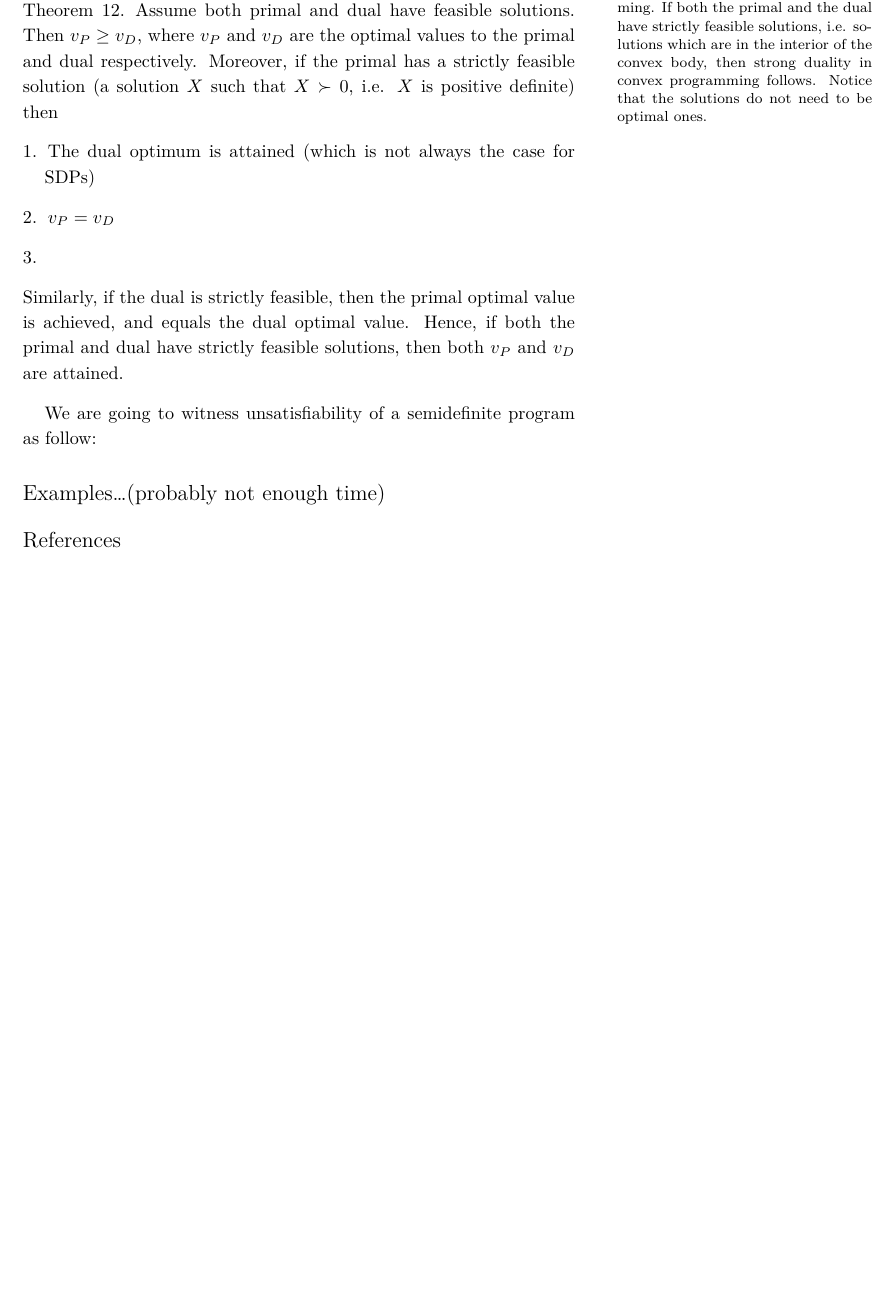
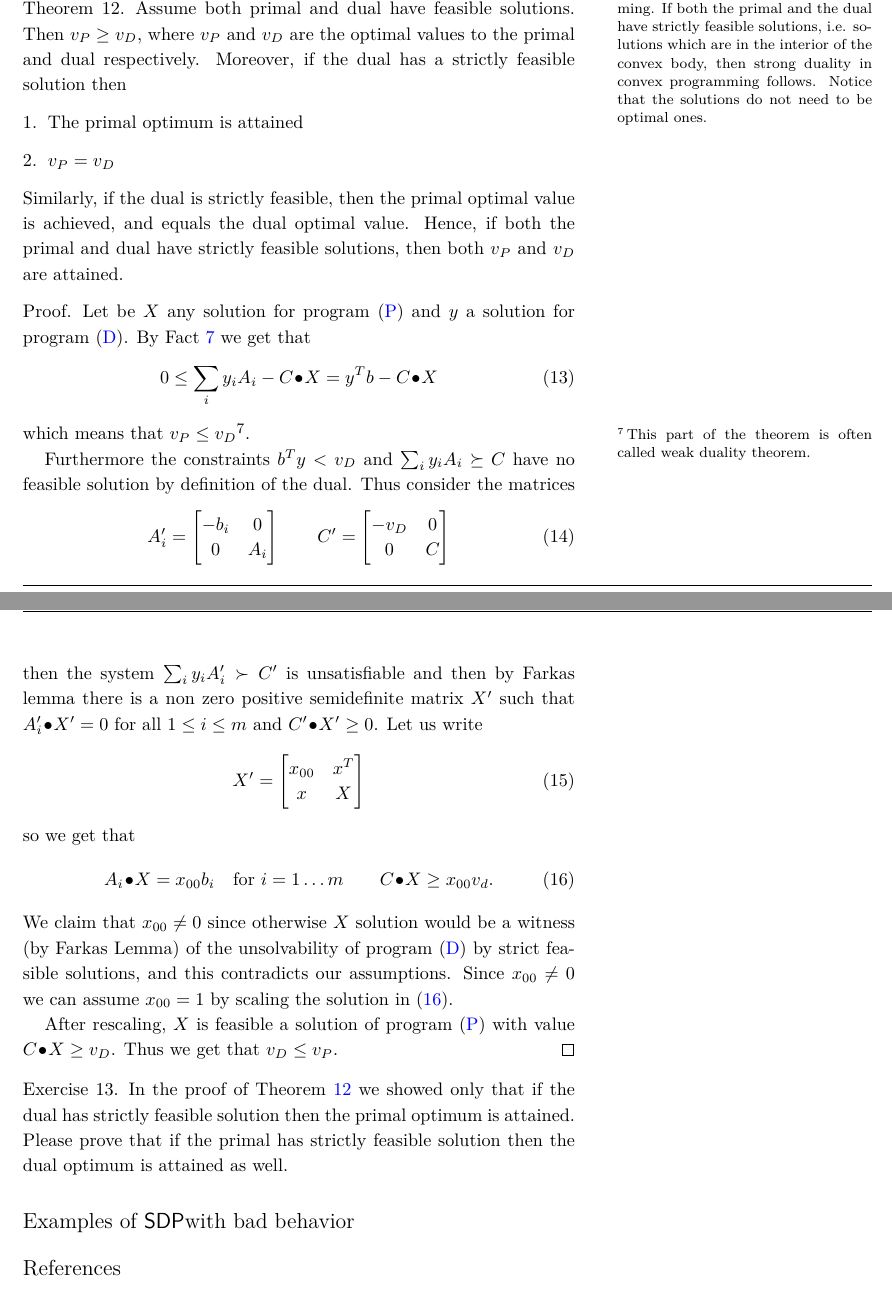
Before and after one commit to marcvinyals/sos14-handout, a LaTeX document (lecture2.tex): part of page 6 of 6 before the commit and two parts of pages 6 and 7 of 7 after it, the two joined at a grey line, cut so that both start at the same text, the shorter picture padded with empty space. Compiled offline with XeLaTeX; a LaTeX package or settings file that is missing is left out.

Commit message:
Strong duality

```diff
--- a/lecture2.tex
+++ b/lecture2.tex
@@ -425,31 +434,82 @@ there is some condition in order to get strong duality\footnote{This
   follows. Notice that the solutions do not need to be optimal
   ones.}.
 
-\begin{theorem}
+
+\begin{theorem}\label{thm:strongduality}
   Assume both primal and dual have feasible solutions. Then $v_{P}
   \geq v_{D}$, where $v_{P}$ and $ v_{D} $ are the optimal values to
-  the primal and dual respectively. Moreover, if the primal has a
-  strictly feasible solution (a solution $X$ such that $X \succ 0$,
-  \ie $X$ is positive definite) then
+  the primal and dual respectively. Moreover, if the dual has a
+  strictly feasible solution then
   \begin{enumerate}
-    \item The dual optimum is attained (which is not always the case
-    for SDPs)
+    \item The primal optimum is attained
     \item $ v_{P} = v_{D}$
-    \item
   \end{enumerate}
   Similarly, if the dual is strictly feasible, then the primal optimal
   value is achieved, and equals the dual optimal value. Hence, if both
   the primal and dual have strictly feasible solutions, then both
   $v_{P}$ and $v_{D}$ are attained.
-  \end{theorem}
+\end{theorem}
 
+\begin{proof}
+  Let be $X$ any solution for program~\eqref{eq:sdp-primal} and $ y $
+  a solution for program~\eqref{eq:sdp-dual}. By
+  Fact~\ref{fact:positive_pointwise} we get that
+  \begin{equation}
+    0 \leq \pointwiseprod{\sum_{i} y_{i} A_{i}-C}{X} = y^{T}b - \pointwiseprod{C}{X}
+  \end{equation}
+  which means that $ v_{P} \leq v_{D}$\footnote{This part of the
+    theorem is often called weak duality theorem.}.
 
-We are going to witness unsatisfiability of a semidefinite program as
-follow:
+  Furthermore the constraints $ b^{T}y < v_{D} $ and $
+  \sum_{i}y_{i}A_{i} \succeq C $ have no feasible solution by
+  definition of the dual. Thus consider the matrices
+  \begin{equation}
+    A'_{i} = \begin{bmatrix}
+      -b_{i} & 0\\
+      0 & A_{i}
+    \end{bmatrix}
+    \qquad
+    C' = \begin{bmatrix}
+      -v_{D} & 0\\
+      0 & C
+  \end{bmatrix}
+  \end{equation}
+  then the system $ \sum_{i}y_{i}A'_{i} \succ C' $ is unsatisfiable
+  and then by Farkas lemma there is a non zero positive semidefinite
+  matrix $X'$ such that $ \pointwiseprod{A'_{i}}{X'} = 0 $ for all $
+  1\leq i\leq m $ and $\pointwiseprod{C'}{X'} \geq 0 $. Let us write
+  \begin{equation}
+    X'=\begin{bmatrix}
+      x_{00} & x^{T}\\
+      x & X
+    \end{bmatrix}
+  \end{equation}
+  so we get that
+  \begin{equation}\label{eq:scaled_primal_solution}
+    \pointwiseprod{A_{i}}{X} = x_{00}b_{i} \quad
+    \text{for $i=1\ldots m$}
+    \qquad
+    \pointwiseprod{C}{X} \geq x_{00}v_{d}.
+  \end{equation}
+  We claim that $ x_{00} \not= 0$ since otherwise $ X $ solution would
+  be a witness (by Farkas Lemma) of the unsolvability of
+  program~\eqref{eq:sdp-dual} by strict feasible solutions, and this
+  contradicts our assumptions. Since $ x_{00}\not=0 $ we can assume $
+  x_{00}=1 $ by scaling the solution in~\eqref{eq:scaled_primal_solution}.
 
+  After rescaling, $ X $ is feasible a solution of
+  program~\eqref{eq:sdp-primal} with value $ \pointwiseprod{C}{X}\geq
+  v_{D} $. Thus we get that $ v_{D}\leq v_{P} $.
+\end{proof}
 
+\begin{exercise}
+  In the proof of Theorem~\ref{thm:strongduality} we showed only that
+  if the dual has strictly feasible solution then the primal optimum
+  is attained. Please prove that if the primal has strictly feasible
+  solution then the dual optimum is attained as well.
+\end{exercise}
 
-\section{Examples\ldots (probably not enough time)}
+\section{Examples of \sdp with bad behavior}
 
 
 
```
Also changed, not shown: lecture2.tex (69 more changed lines).
